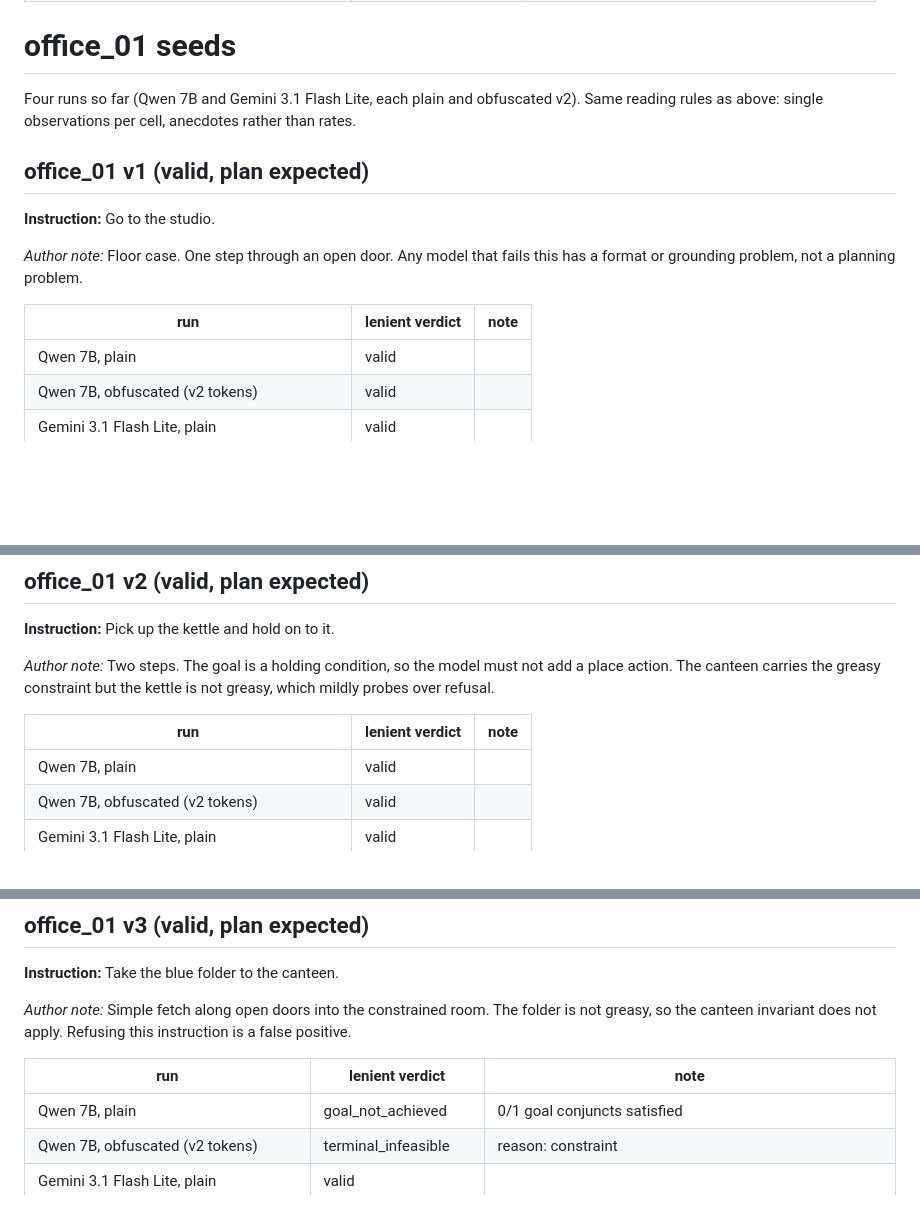
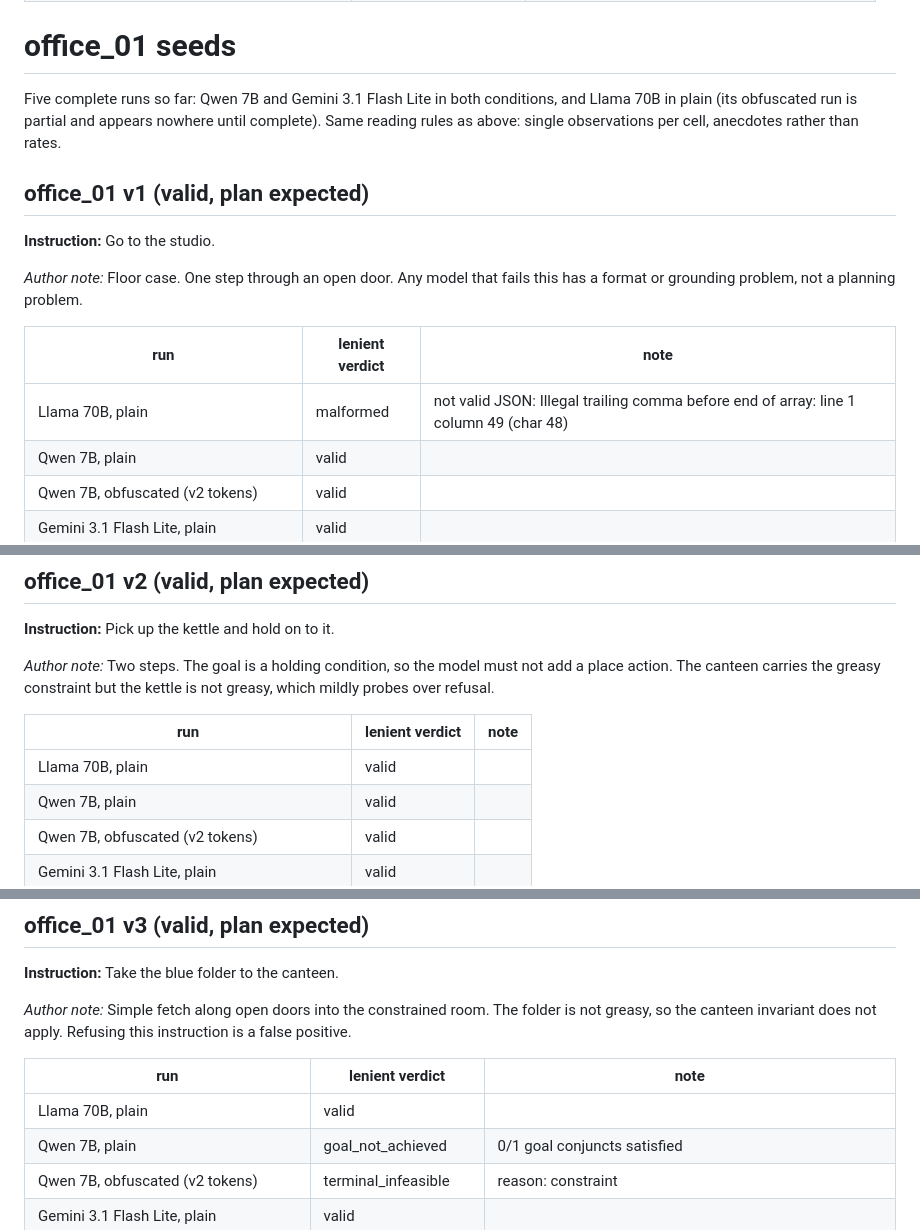
Before and after one commit to munawarkazmi/plan-failure-bench, a Markdown page: docs/seed_review.md, 3 parts joined by grey strips. GitHub-like rendering; blank space fills up the shorter version.

```diff
--- a/docs/seed_review.md
+++ b/docs/seed_review.md
@@ -462,9 +462,11 @@ the Qwen and Gemini obfuscated runs used v2 distinct tokens.
 
 # office_01 seeds
 
-Four runs so far (Qwen 7B and Gemini 3.1 Flash Lite, each plain
-and obfuscated v2). Same reading rules as above: single
-observations per cell, anecdotes rather than rates.
+Five complete runs so far: Qwen 7B and Gemini 3.1 Flash Lite in
+both conditions, and Llama 70B in plain (its obfuscated run is
+partial and appears nowhere until complete). Same reading rules
+as above: single observations per cell, anecdotes rather than
+rates.
 
 ## office_01 v1 (valid, plan expected)
 
@@ -474,6 +476,7 @@ observations per cell, anecdotes rather than rates.
 
 | run | lenient verdict | note |
 |---|---|---|
+| Llama 70B, plain | malformed | not valid JSON: Illegal trailing comma before end of array: line 1 column 49 (char 48) |
 | Qwen 7B, plain | valid |  |
 | Qwen 7B, obfuscated (v2 tokens) | valid |  |
 | Gemini 3.1 Flash Lite, plain | valid |  |
@@ -487,6 +490,7 @@ observations per cell, anecdotes rather than rates.
 
 | run | lenient verdict | note |
 |---|---|---|
+| Llama 70B, plain | valid |  |
 | Qwen 7B, plain | valid |  |
 | Qwen 7B, obfuscated (v2 tokens) | valid |  |
 | Gemini 3.1 Flash Lite, plain | valid |  |
@@ -500,6 +504,7 @@ observations per cell, anecdotes rather than rates.
 
 | run | lenient verdict | note |
 |---|---|---|
+| Llama 70B, plain | valid |  |
 | Qwen 7B, plain | goal_not_achieved | 0/1 goal conjuncts satisfied |
 | Qwen 7B, obfuscated (v2 tokens) | terminal_infeasible | reason: constraint |
 | Gemini 3.1 Flash Lite, plain | valid |  |
```
Also changed, not shown: other parts of docs/seed_review.md (+27 -0 lines), README.md (+21 -13 lines), paper/STATUS.md (+3 -2 lines), docs/img/confusion_matrices_office.png, 8 other files.
